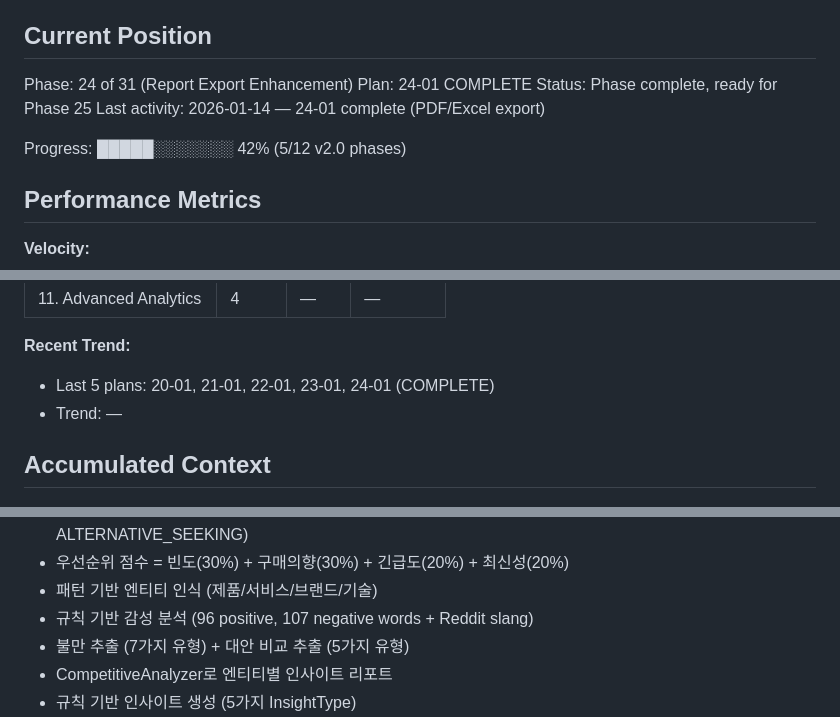
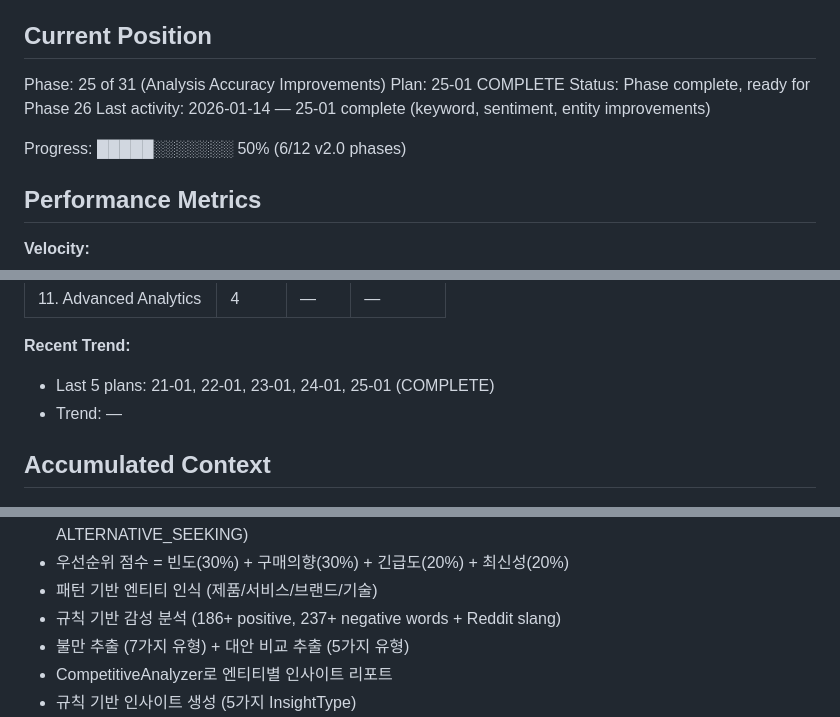
Before and after one commit to kiminbean/reddit-Insight, a Markdown page: .planning/STATE.md, 3 parts joined by grey strips. Rendered like a GitHub page.

Commit message:
docs(25-01): complete plan with summary and metadata
- Add 25-01-SUMMARY.md with execution details
- Update STATE.md with current position (Phase 25 complete)
- Update ROADMAP.md to mark Phase 25 as complete

Co-Authored-By: Claude Opus 4.5 <noreply@anthropic.com>

```diff
--- a/.planning/STATE.md
+++ b/.planning/STATE.md
@@ -9,12 +9,12 @@ See: .planning/PROJECT.md (updated 2026-01-13)
 
 ## Current Position
 
-Phase: 24 of 31 (Report Export Enhancement)
-Plan: 24-01 COMPLETE
-Status: Phase complete, ready for Phase 25
-Last activity: 2026-01-14 — 24-01 complete (PDF/Excel export)
+Phase: 25 of 31 (Analysis Accuracy Improvements)
+Plan: 25-01 COMPLETE
+Status: Phase complete, ready for Phase 26
+Last activity: 2026-01-14 — 25-01 complete (keyword, sentiment, entity improvements)
 
-Progress: █████░░░░░░░ 42% (5/12 v2.0 phases)
+Progress: █████░░░░░░░ 50% (6/12 v2.0 phases)
 
 ## Performance Metrics
 
@@ -40,7 +40,7 @@ Progress: █████░░░░░░░ 42% (5/12 v2.0 phases)
 | 11. Advanced Analytics | 4 | — | — |
 
 **Recent Trend:**
-- Last 5 plans: 20-01, 21-01, 22-01, 23-01, 24-01 (COMPLETE)
+- Last 5 plans: 21-01, 22-01, 23-01, 24-01, 25-01 (COMPLETE)
 - Trend: —
 
 ## Accumulated Context
@@ -67,7 +67,7 @@ Recent decisions affecting current work:
 - 5가지 수요 카테고리 (FEATURE_REQUEST, PAIN_POINT, SEARCH_QUERY, WILLINGNESS_TO_PAY, ALTERNATIVE_SEEKING)
 - 우선순위 점수 = 빈도(30%) + 구매의향(30%) + 긴급도(20%) + 최신성(20%)
 - 패턴 기반 엔티티 인식 (제품/서비스/브랜드/기술)
-- 규칙 기반 감성 분석 (96 positive, 107 negative words + Reddit slang)
+- 규칙 기반 감성 분석 (186+ positive, 237+ negative words + Reddit slang)
 - 불만 추출 (7가지 유형) + 대안 비교 추출 (5가지 유형)
 - CompetitiveAnalyzer로 엔티티별 인사이트 리포트
 - 규칙 기반 인사이트 생성 (5가지 InsightType)
```
Also changed, not shown: other parts of .planning/STATE.md (+1 -1 lines), .planning/ROADMAP.md (+2 -2 lines), 1 other file.
